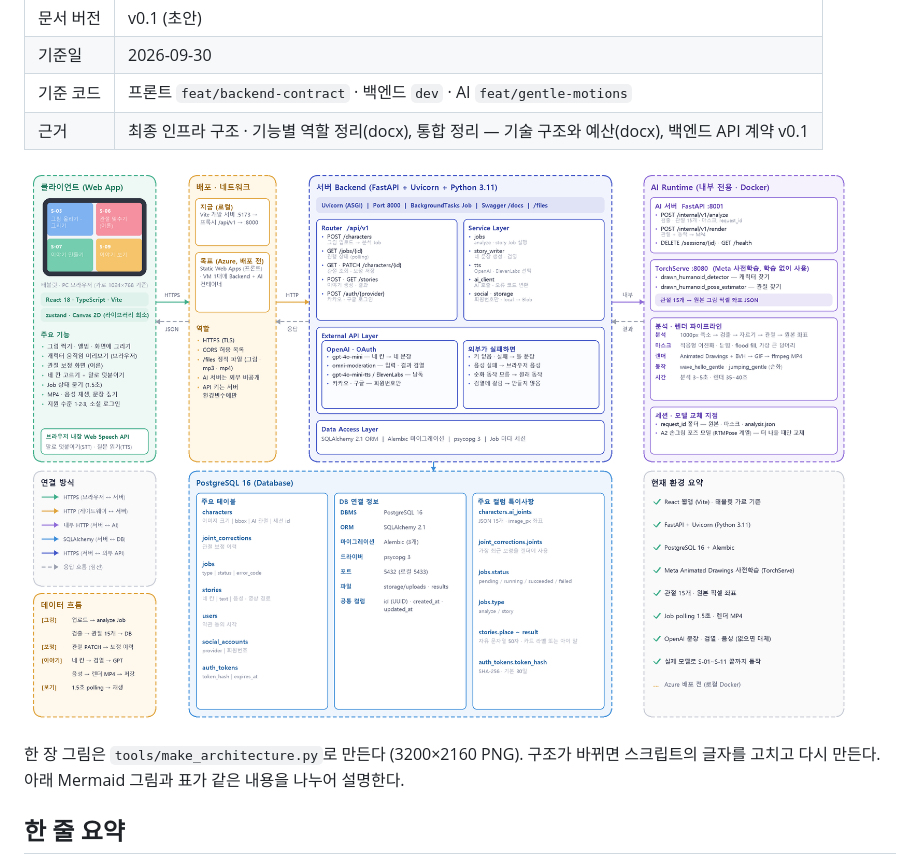
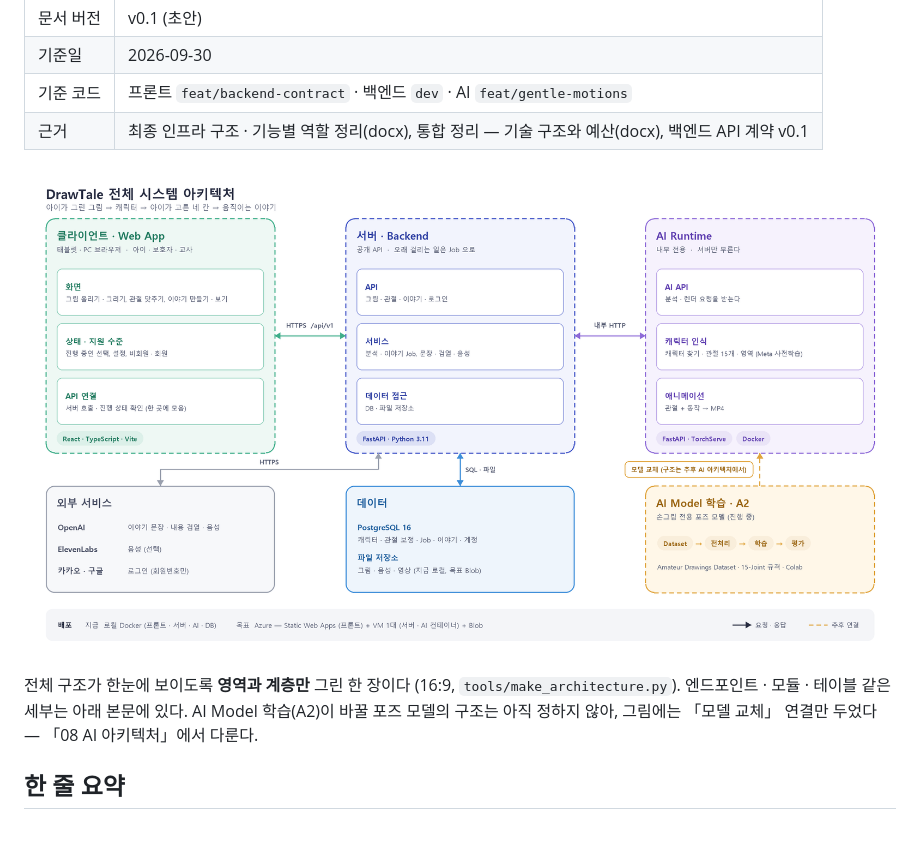
Before and after one commit to seominji58/drawtale-pt_docs, a Markdown page: 01-system-architecture.md, the part around the change. Rendered like a GitHub page; pictures changed too: assets/architecture/system-architecture.png; blank space fills up the shorter version.

```diff
--- a/01-system-architecture.md
+++ b/01-system-architecture.md
@@ -9,7 +9,7 @@
 
 ![DrawTale 시스템 아키텍처](assets/architecture/system-architecture.png)
 
-한 장 그림은 `tools/make_architecture.py`로 만든다 (3200×2160 PNG). 구조가 바뀌면 스크립트의 글자를 고치고 다시 만든다. 아래 Mermaid 그림과 표가 같은 내용을 나누어 설명한다.
+전체 구조가 한눈에 보이도록 **영역과 계층만** 그린 한 장이다 (16:9, `tools/make_architecture.py`). 엔드포인트 · 모듈 · 테이블 같은 세부는 아래 본문에 있다. AI Model 학습(A2)이 바꿀 포즈 모델의 구조는 아직 정하지 않아, 그림에는 「모델 교체」 연결만 두었다 — 「08 AI 아키텍처」에서 다룬다.
 
 ## 한 줄 요약
 
```
Also changed, not shown: 1 other file.
